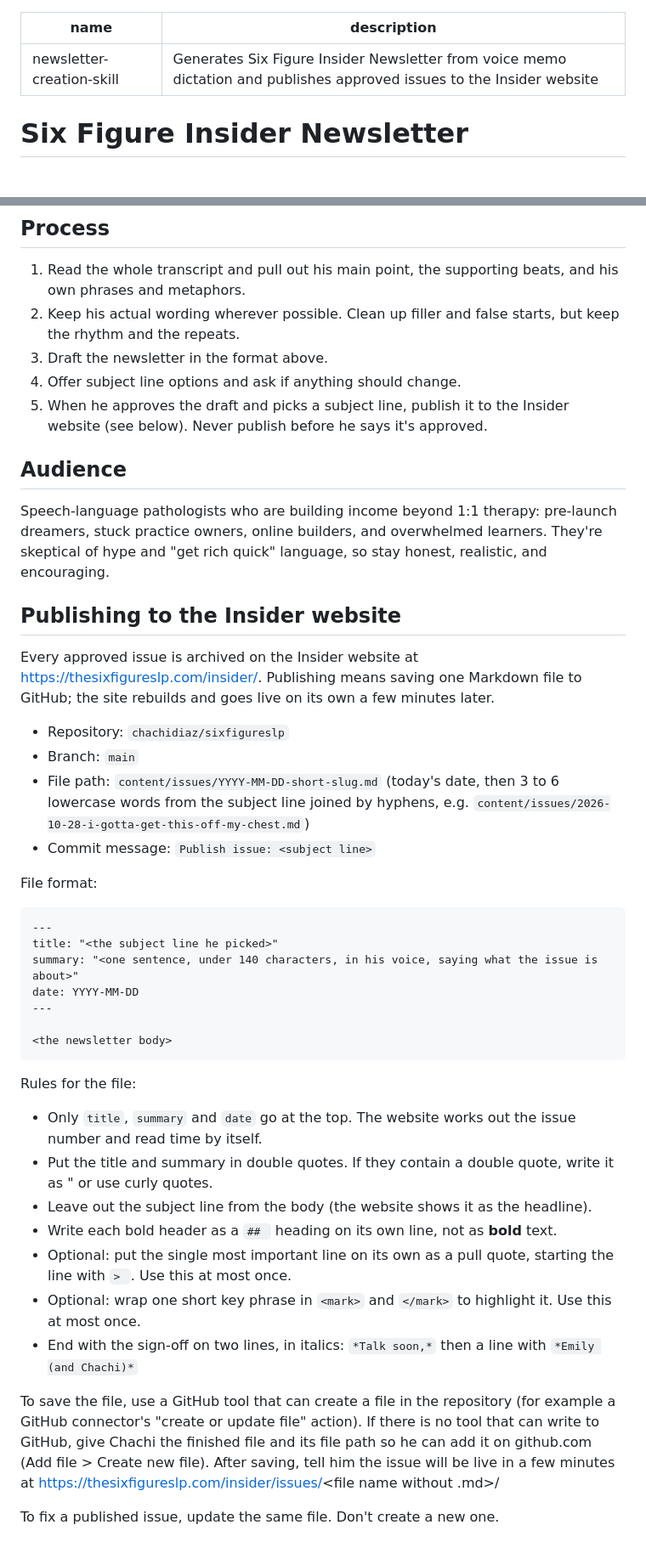
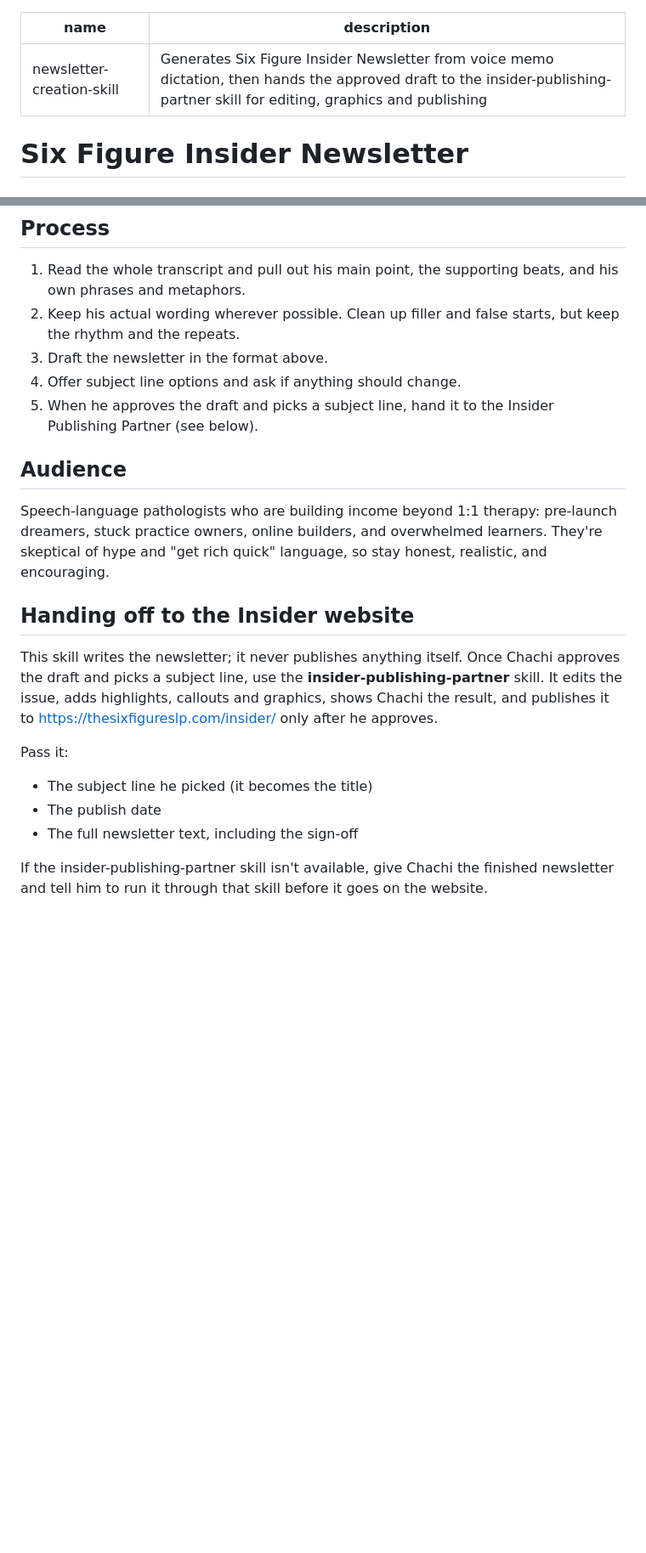
Before and after one commit to chachidiaz/sixfigureslp, a Markdown page: newsletter-skill/SKILL.md, 2 parts joined by grey strips. Shown at 85% size. Drawn GitHub-style; blank space fills up the shorter version.

Commit message:
Make the publishing partner the only skill that publishes
The newsletter skill now hands approved drafts to the
insider-publishing-partner skill instead of publishing them itself.
README publishing steps updated to match.

Co-Authored-By: Claude Opus 5.5 <noreply@anthropic.com>
Claude-Session: https://claude.ai/code/session_01PFfW9BKD5ykwTP1MxqtpiM

````diff
--- a/newsletter-skill/SKILL.md
+++ b/newsletter-skill/SKILL.md
@@ -1,6 +1,6 @@
 ---
 name: "newsletter-creation-skill"
-description: "Generates Six Figure Insider Newsletter from voice memo dictation and publishes approved issues to the Insider website"
+description: "Generates Six Figure Insider Newsletter from voice memo dictation, then hands the approved draft to the insider-publishing-partner skill for editing, graphics and publishing"
 ---
 
 # Six Figure Insider Newsletter
@@ -40,40 +40,17 @@ Chachi sends a transcribed voice memo (a stream-of-consciousness rant). Turn it
 2. Keep his actual wording wherever possible. Clean up filler and false starts, but keep the rhythm and the repeats.
 3. Draft the newsletter in the format above.
 4. Offer subject line options and ask if anything should change.
-5. When he approves the draft and picks a subject line, publish it to the Insider website (see below). Never publish before he says it's approved.
+5. When he approves the draft and picks a subject line, hand it to the Insider Publishing Partner (see below).
 
 ## Audience
 Speech-language pathologists who are building income beyond 1:1 therapy: pre-launch dreamers, stuck practice owners, online builders, and overwhelmed learners. They're skeptical of hype and "get rich quick" language, so stay honest, realistic, and encouraging.
-## Publishing to the Insider website
-Every approved issue is archived on the Insider website at https://thesixfigureslp.com/insider/. Publishing means saving one Markdown file to GitHub; the site rebuilds and goes live on its own a few minutes later.
 
-- Repository: `chachidiaz/sixfigureslp`
-- Branch: `main`
-- File path: `content/issues/YYYY-MM-DD-short-slug.md` (today's date, then 3 to 6 lowercase words from the subject line joined by hyphens, e.g. `content/issues/2026-10-28-i-gotta-get-this-off-my-chest.md`)
-- Commit message: `Publish issue: <subject line>`
+## Handing off to the Insider website
+This skill writes the newsletter; it never publishes anything itself. Once Chachi approves the draft and picks a subject line, use the **insider-publishing-partner** skill. It edits the issue, adds highlights, callouts and graphics, shows Chachi the result, and publishes it to https://thesixfigureslp.com/insider/ only after he approves.
 
-File format:
+Pass it:
+- The subject line he picked (it becomes the title)
+- The publish date
+- The full newsletter text, including the sign-off
 
-```md
----
-title: "<the subject line he picked>"
-summary: "<one sentence, under 140 characters, in his voice, saying what the issue is about>"
-date: YYYY-MM-DD
----
-
-<the newsletter body>
-```
-
-Rules for the file:
-- Only `title`, `summary` and `date` go at the top. The website works out the issue number and read time by itself.
-- Put the title and summary in double quotes. If they contain a double quote, write it as \" or use curly quotes.
-- Leave out the subject line from the body (the website shows it as the headline).
-- Write each bold header as a `## ` heading on its own line, not as **bold** text.
-- Optional: put the single most important line on its own as a pull quote, starting the line with `> `. Use this at most once.
-- Optional: wrap one short key phrase in `<mark>` and `</mark>` to highlight it. Use this at most once.
-- End with the sign-off on two lines, in italics:
-  `*Talk soon,*` then a line with `*Emily (and Chachi)*`
-
-To save the file, use a GitHub tool that can create a file in the repository (for example a GitHub connector's "create or update file" action). If there is no tool that can write to GitHub, give Chachi the finished file and its file path so he can add it on github.com (Add file > Create new file). After saving, tell him the issue will be live in a few minutes at https://thesixfigureslp.com/insider/issues/<file name without .md>/
-
-To fix a published issue, update the same file. Don't create a new one.
+If the insider-publishing-partner skill isn't available, give Chachi the finished newsletter and tell him to run it through that skill before it goes on the website.
````
Also changed, not shown: README.md (+5 -2 lines).
